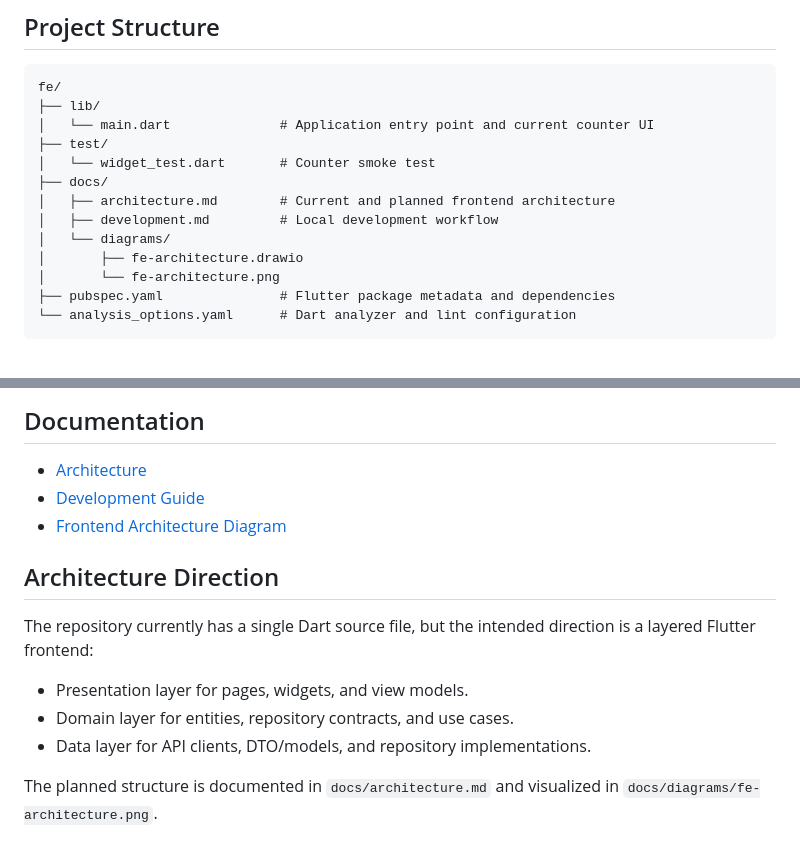
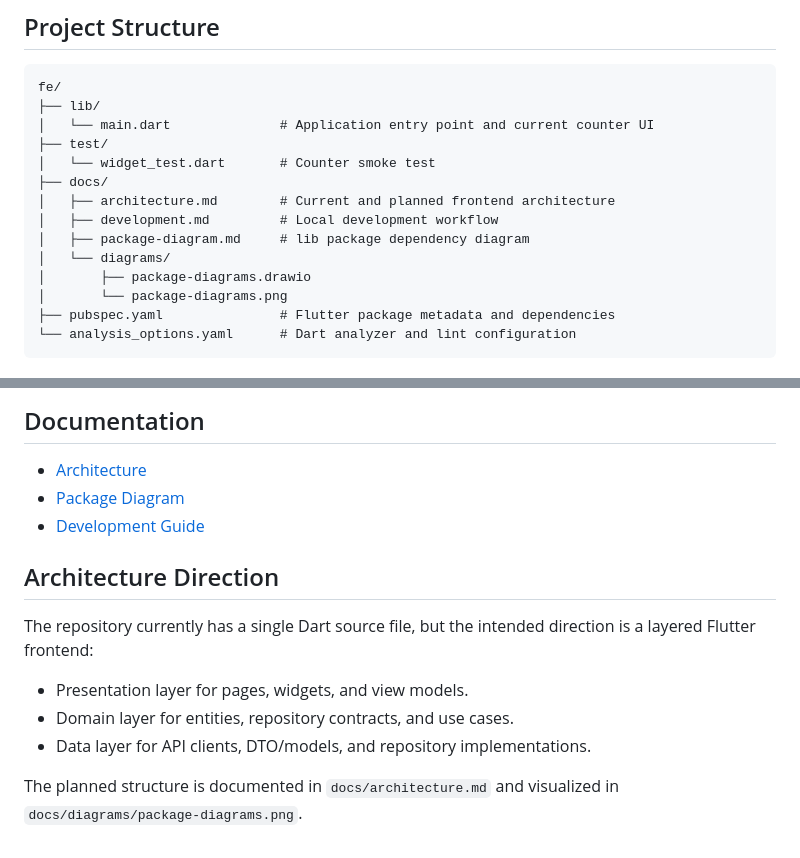
Before and after one commit to mkai-xlab/mkaix.healthsyncfe, a Markdown page: README.md, 2 parts joined by grey strips. GitHub-like rendering.

Commit message:
feat: initialize project directory structure and add package dependency documentation

````diff
--- a/README.md
+++ b/README.md
@@ -23,9 +23,10 @@ fe/
 ├── docs/
 │   ├── architecture.md        # Current and planned frontend architecture
 │   ├── development.md         # Local development workflow
+│   ├── package-diagram.md     # lib package dependency diagram
 │   └── diagrams/
-│       ├── fe-architecture.drawio
-│       └── fe-architecture.png
+│       ├── package-diagrams.drawio
+│       └── package-diagrams.png
 ├── pubspec.yaml               # Flutter package metadata and dependencies
 └── analysis_options.yaml      # Dart analyzer and lint configuration
 ```
@@ -79,8 +80,8 @@ The app starts in `lib/main.dart`:
 ## Documentation
 
 - [Architecture](docs/architecture.md)
+- [Package Diagram](docs/package-diagram.md)
 - [Development Guide](docs/development.md)
-- [Frontend Architecture Diagram](docs/diagrams/fe-architecture.png)
 
 ## Architecture Direction
 
@@ -90,4 +91,4 @@ The repository currently has a single Dart source file, but the intended directi
 - Domain layer for entities, repository contracts, and use cases.
 - Data layer for API clients, DTO/models, and repository implementations.
 
-The planned structure is documented in `docs/architecture.md` and visualized in `docs/diagrams/fe-architecture.png`.
+The planned structure is documented in `docs/architecture.md` and visualized in `docs/diagrams/package-diagrams.png`.
````
Also changed, not shown: docs/architecture.md (+5 -5 lines), docs/development.md (+1 -1 lines), docs/package-diagram.md (added, +36 -0 lines), docs/diagrams/package-diagrams.png (added), 10 other files.
